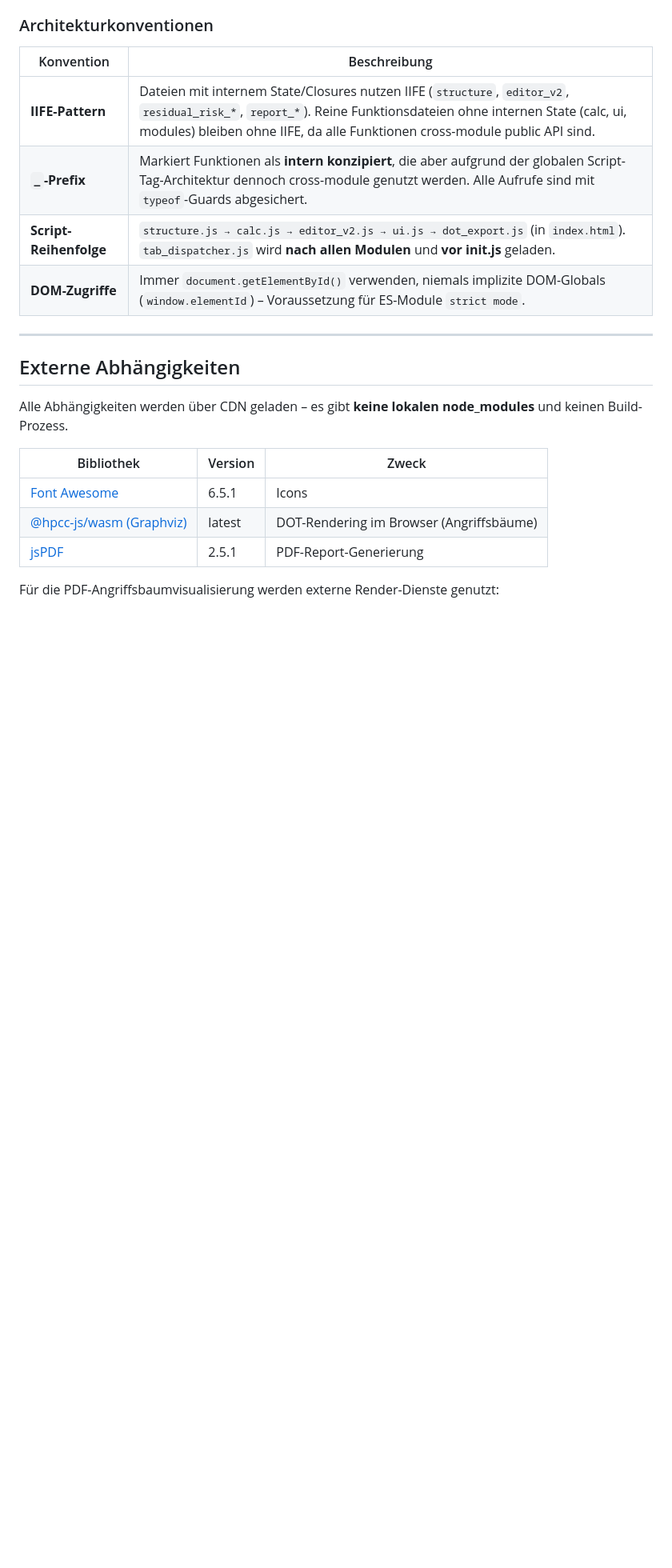
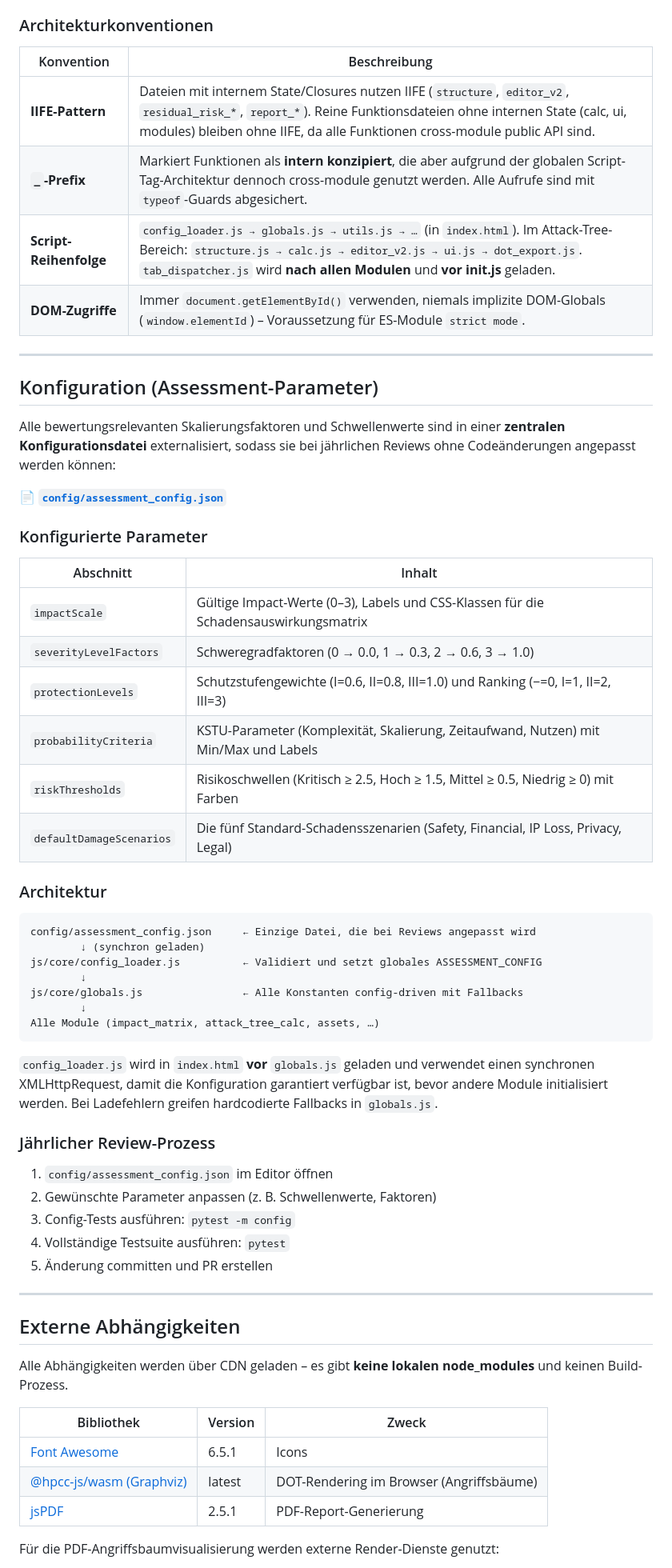
Before and after one commit to SCHUNK-SE-Co-KG/TARATool, a Markdown page: README.md, the part around one of its changes. Shown at 80% size. Rendered like a GitHub page; blank space fills up the shorter version.

Commit message:
README aktualisiert: Konfigurationssystem, Testabdeckung und Projektstruktur dokumentiert

````diff
--- a/README.md
+++ b/README.md
@@ -158,8 +162,49 @@ TARATool/
 |---|---|
 | **IIFE-Pattern** | Dateien mit internem State/Closures nutzen IIFE (`structure`, `editor_v2`, `residual_risk_*`, `report_*`). Reine Funktionsdateien ohne internen State (calc, ui, modules) bleiben ohne IIFE, da alle Funktionen cross-module public API sind. |
 | **`_`-Prefix** | Markiert Funktionen als **intern konzipiert**, die aber aufgrund der globalen Script-Tag-Architektur dennoch cross-module genutzt werden. Alle Aufrufe sind mit `typeof`-Guards abgesichert. |
-| **Script-Reihenfolge** | `structure.js → calc.js → editor_v2.js → ui.js → dot_export.js` (in `index.html`). `tab_dispatcher.js` wird **nach allen Modulen** und **vor init.js** geladen. |
+| **Script-Reihenfolge** | `config_loader.js → globals.js → utils.js → …` (in `index.html`). Im Attack-Tree-Bereich: `structure.js → calc.js → editor_v2.js → ui.js → dot_export.js`. `tab_dispatcher.js` wird **nach allen Modulen** und **vor init.js** geladen. |
 | **DOM-Zugriffe** | Immer `document.getElementById()` verwenden, niemals implizite DOM-Globals (`window.elementId`) – Voraussetzung für ES-Module `strict mode`. |
+
+---
+
+## Konfiguration (Assessment-Parameter)
+
+Alle bewertungsrelevanten Skalierungsfaktoren und Schwellenwerte sind in einer **zentralen Konfigurationsdatei** externalisiert, sodass sie bei jährlichen Reviews ohne Codeänderungen angepasst werden können:
+
+📄 **[`config/assessment_config.json`](config/assessment_config.json)**
+
+### Konfigurierte Parameter
+
+| Abschnitt | Inhalt |
+|---|---|
+| `impactScale` | Gültige Impact-Werte (0–3), Labels und CSS-Klassen für die Schadensauswirkungsmatrix |
+| `severityLevelFactors` | Schweregradfaktoren (0 → 0.0, 1 → 0.3, 2 → 0.6, 3 → 1.0) |
+| `protectionLevels` | Schutzstufengewichte (I=0.6, II=0.8, III=1.0) und Ranking (−=0, I=1, II=2, III=3) |
+| `probabilityCriteria` | KSTU-Parameter (Komplexität, Skalierung, Zeitaufwand, Nutzen) mit Min/Max und Labels |
+| `riskThresholds` | Risikoschwellen (Kritisch ≥ 2.5, Hoch ≥ 1.5, Mittel ≥ 0.5, Niedrig ≥ 0) mit Farben |
+| `defaultDamageScenarios` | Die fünf Standard-Schadensszenarien (Safety, Financial, IP Loss, Privacy, Legal) |
+
+### Architektur
+
+```
+config/assessment_config.json     ← Einzige Datei, die bei Reviews angepasst wird
+        ↓ (synchron geladen)
+js/core/config_loader.js          ← Validiert und setzt globales ASSESSMENT_CONFIG
+        ↓
+js/core/globals.js                ← Alle Konstanten config-driven mit Fallbacks
+        ↓
+Alle Module (impact_matrix, attack_tree_calc, assets, …)
+```
+
+`config_loader.js` wird in `index.html` **vor** `globals.js` geladen und verwendet einen synchronen XMLHttpRequest, damit die Konfiguration garantiert verfügbar ist, bevor andere Module initialisiert werden. Bei Ladefehlern greifen hardcodierte Fallbacks in `globals.js`.
+
+### Jährlicher Review-Prozess
+
+1. `config/assessment_config.json` im Editor öffnen
+2. Gewünschte Parameter anpassen (z. B. Schwellenwerte, Faktoren)
+3. Config-Tests ausführen: `pytest -m config`
+4. Vollständige Testsuite ausführen: `pytest`
+5. Änderung committen und PR erstellen
 
 ---
 
````
Also changed, not shown: other parts of README.md (+10 -4 lines), 1 other file.
